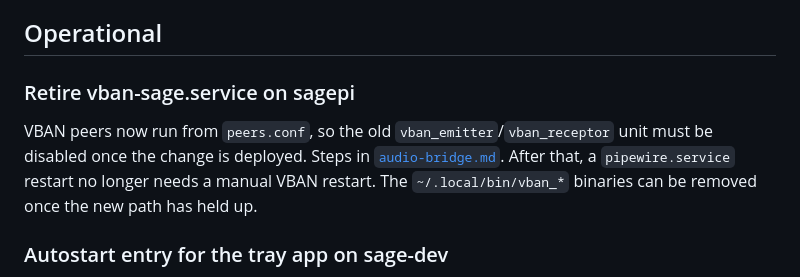
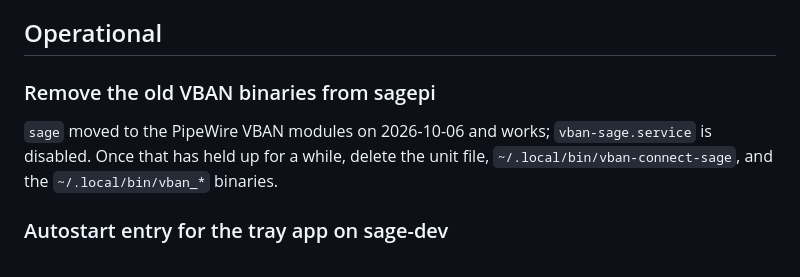
Before and after one commit to NickMarcha/bragi, a Markdown page: docs/backlog.md, the part around the change. Rendered like a GitHub page.

Commit message:
docs: record the sage VBAN switchover as done
Co-Authored-By: Claude Opus 5.5 (1M context) <noreply@anthropic.com>

```diff
--- a/docs/backlog.md
+++ b/docs/backlog.md
@@ -43,13 +43,12 @@ is a one-liner in the meantime.
 
 ## Operational
 
-### Retire vban-sage.service on sagepi
+### Remove the old VBAN binaries from sagepi
 
-VBAN peers now run from `peers.conf`, so the old `vban_emitter`/`vban_receptor`
-unit must be disabled once the change is deployed. Steps in
-[`audio-bridge.md`](audio-bridge.md#switching-sagepi-over). After that, a
-`pipewire.service` restart no longer needs a manual VBAN restart. The
-`~/.local/bin/vban_*` binaries can be removed once the new path has held up.
+`sage` moved to the PipeWire VBAN modules on 2026-10-06 and works;
+`vban-sage.service` is disabled. Once that has held up for a while, delete the
+unit file, `~/.local/bin/vban-connect-sage`, and the `~/.local/bin/vban_*`
+binaries.
 
 ### Autostart entry for the tray app on sage-dev
 
```
Also changed, not shown: docs/audio-bridge.md (+1 -0 lines).
